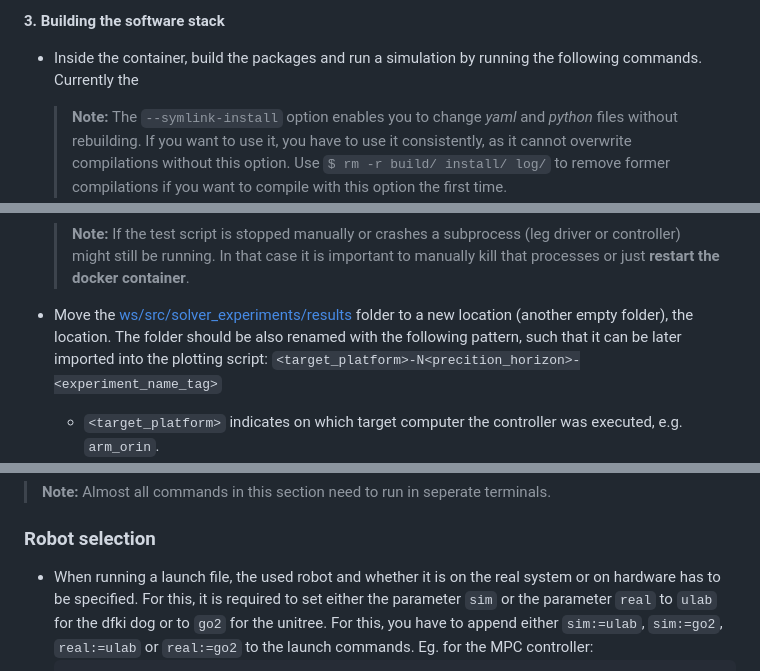
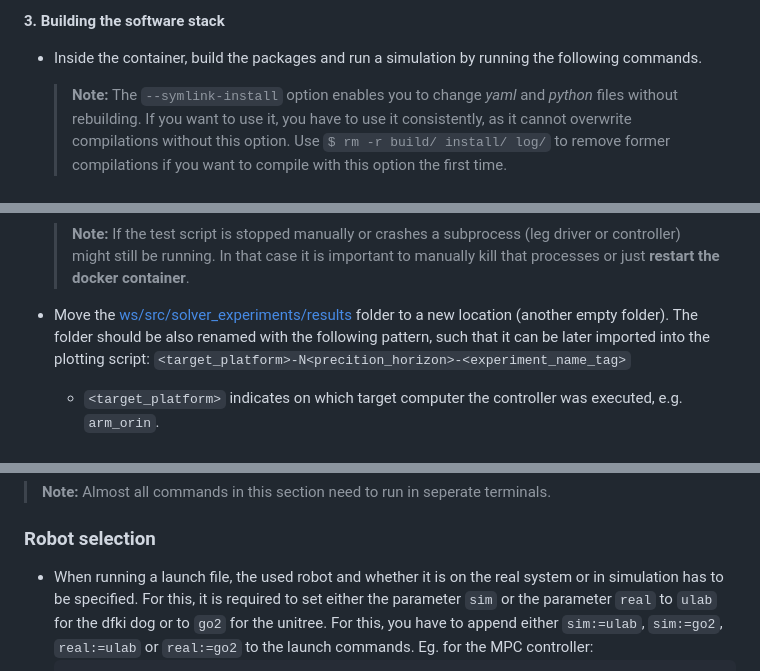
Before and after one commit to dfki-ric-underactuated-lab/dfki-quad, a Markdown page: README.md, 3 parts joined by grey strips. Rendered like a GitHub page.

Commit message:
Fix typos

```diff
--- a/README.md
+++ b/README.md
@@ -76,7 +76,6 @@ Currently, most scripts support Logitech F310 type gamepads. For other gamepads
 **3. Building the software stack**
 
 * Inside the container, build the packages and run a simulation by running the following commands.
-Currently the
 
     > **Note:** The `--symlink-install` option enables you to change *yaml* and *python* files without rebuilding. If you want to use it, you have to use it consistently, as it cannot overwrite compilations without this option. Use `$ rm -r build/ install/ log/` to remove former compilations if you want to compile with this option the first time.
 
@@ -147,7 +146,7 @@ Quadrupedal Walking__ follow the following instruction:
     The full script might take depending on your system at least one hour. Please wait until the script tells you that it is finished.
 
     > **Note:** If the test script is stopped manually or crashes a subprocess (leg driver or controller) might still be running. In that case it is important to manually kill that processes or just **restart the docker container**.
-* Move the [ws/src/solver_experiments/results](ws/src/solver_experiments/results) folder to a new location (another empty folder), the location. The folder should be also renamed with the following pattern, such that it can be later imported into the plotting script: `<target_platform>-N<precition_horizon>-<experiment_name_tag>`
+* Move the [ws/src/solver_experiments/results](ws/src/solver_experiments/results) folder to a new location (another empty folder). The folder should be also renamed with the following pattern, such that it can be later imported into the plotting script: `<target_platform>-N<precition_horizon>-<experiment_name_tag>`
   * `<target_platform>` indicates on which target computer the controller was executed, e.g. `arm_orin`.
   * `<prediciton_horizon>` indicates whith which MPC prediction horizon the experiments were executed, e.g. `10`.
   * `<experiment_name_tag>` is a free field to put some information about the experiments, e.g. if this field contains `wbc` the respective experiments in that folder will later be excluded from any MPC related plot and vice versa.
@@ -179,7 +178,7 @@ Following components have to be launched to run the software stack:
 Please find instructions for all components below.
 > **Note:** Almost all commands in this section need to run in seperate terminals.
 ### Robot selection
-* When running a launch file, the used robot and whether it is on the real system or on hardware has to be specified.
+* When running a launch file, the used robot and whether it is on the real system or in simulation has to be specified.
 For this, it is required to set either the parameter `sim` or the parameter `real` to `ulab` for the dfki dog or to `go2` for the unitree.
 For this, you have to append either `sim:=ulab`, `sim:=go2`, `real:=ulab` or `real:=go2` to the launch commands.
 Eg. for the MPC controller:
```
Also changed, not shown: other parts of README.md (+1 -1 lines).
